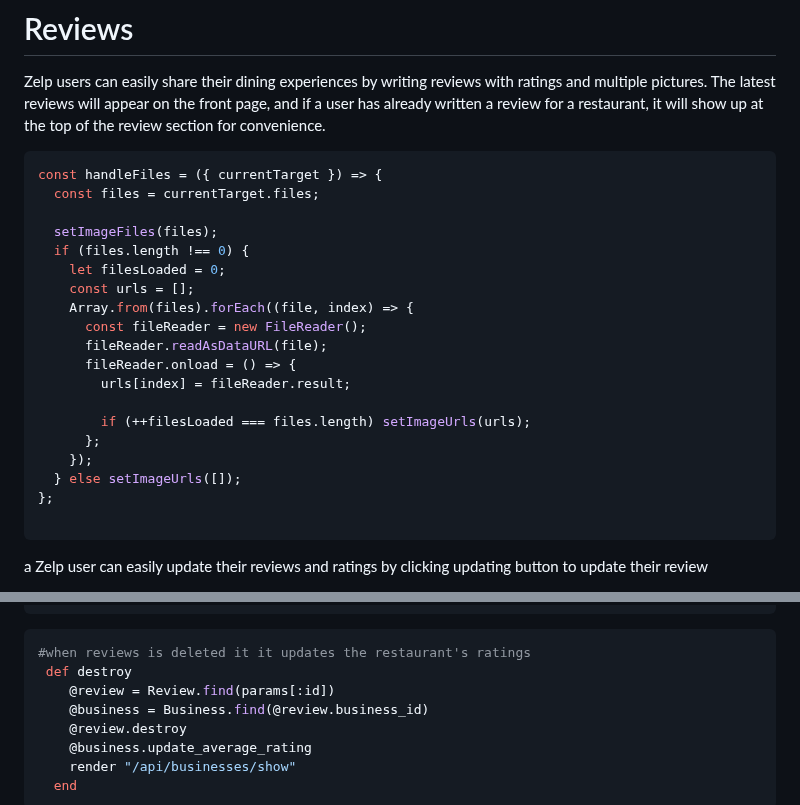
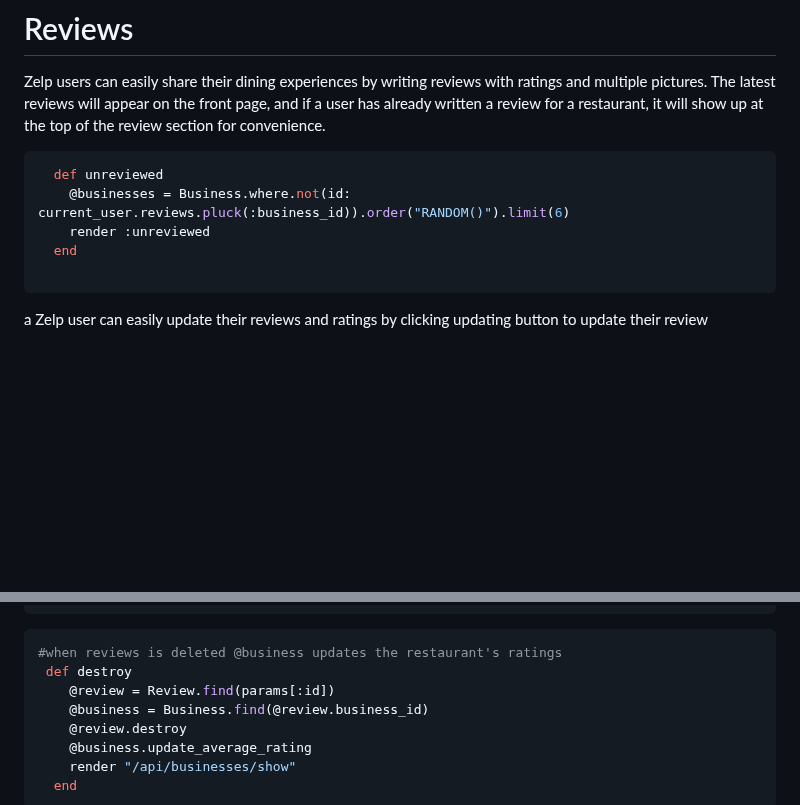
Before and after one commit to useNavigate/Zelp, a Markdown page: README.md, 2 parts joined by grey strips. GitHub-like rendering; blank space fills up the shorter version.

````diff
--- a/README.md
+++ b/README.md
@@ -20,25 +20,11 @@ The technologies used in this project include:
 
 Zelp users can easily share their dining experiences by writing reviews with ratings and multiple pictures. The latest reviews will appear on the front page, and if a user has already written a review for a restaurant, it will show up at the top of the review section for convenience.
 
-```js
-const handleFiles = ({ currentTarget }) => {
-  const files = currentTarget.files;
-
-  setImageFiles(files);
-  if (files.length !== 0) {
-    let filesLoaded = 0;
-    const urls = [];
-    Array.from(files).forEach((file, index) => {
-      const fileReader = new FileReader();
-      fileReader.readAsDataURL(file);
-      fileReader.onload = () => {
-        urls[index] = fileReader.result;
-
-        if (++filesLoaded === files.length) setImageUrls(urls);
-      };
-    });
-  } else setImageUrls([]);
-};
+```ruby
+  def unreviewed
+    @businesses = Business.where.not(id: current_user.reviews.pluck(:business_id)).order("RANDOM()").limit(6)
+    render :unreviewed
+  end
 
 ```
 
@@ -89,7 +76,7 @@ Zelp user leaves a rating for a restaurant, Zelp automatically updates the resta
 }
 ```
 ```ruby
-#when reviews is deleted it it updates the restaurant's ratings
+#when reviews is deleted @business updates the restaurant's ratings
  def destroy
     @review = Review.find(params[:id])
     @business = Business.find(@review.business_id)
````
Also changed, not shown: other parts of README.md (+3 -2 lines).
